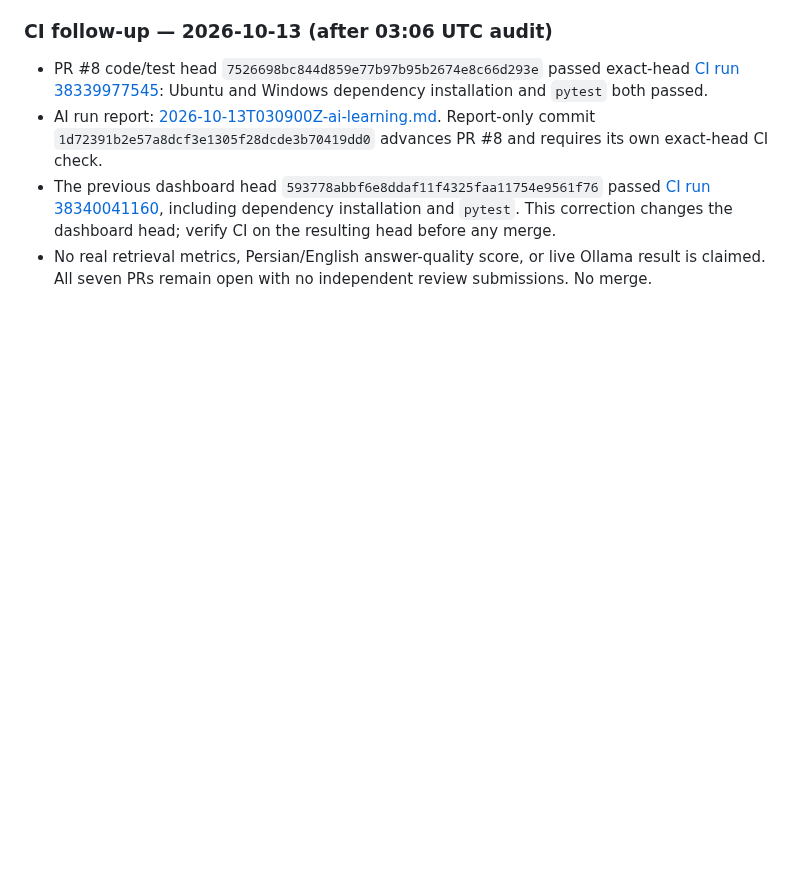
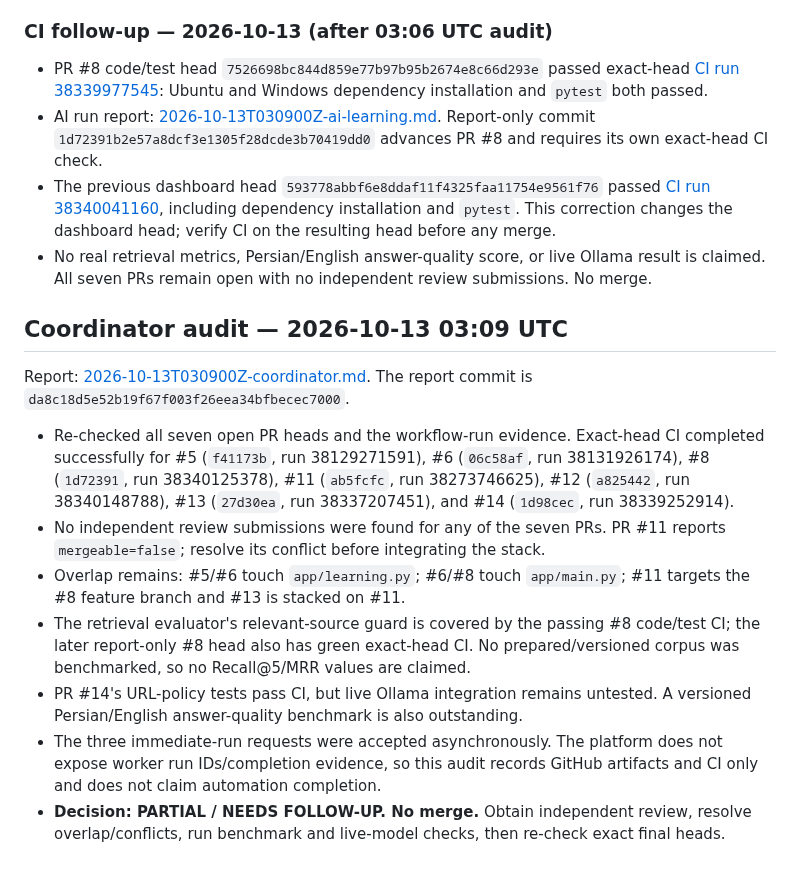
Before and after one commit to cognitive-kernel/Personal-AI-assistant, a Markdown page: docs/PROJECT_PROGRESS.md, the part around the change. Rendered like a GitHub page; blank space fills up the shorter version.

Commit message:
docs: update dashboard with verified exact-head CI

```diff
--- a/docs/PROJECT_PROGRESS.md
+++ b/docs/PROJECT_PROGRESS.md
@@ -286,3 +286,16 @@ This snapshot supersedes older in-progress statements for the exact heads listed
 - AI run report: [2026-10-13T030900Z-ai-learning.md](https://github.com/cognitive-kernel/Personal-AI-assistant/blob/feat/experience-learning-loop-v1/docs/automation-reports/2026-10-13T030900Z-ai-learning.md). Report-only commit `1d72391b2e57a8dcf3e1305f28dcde3b70419dd0` advances PR #8 and requires its own exact-head CI check.
 - The previous dashboard head `593778abbf6e8ddaf11f4325faa11754e9561f76` passed [CI run 38340041160](https://github.com/cognitive-kernel/Personal-AI-assistant/actions/runs/38340041160), including dependency installation and `pytest`. This correction changes the dashboard head; verify CI on the resulting head before any merge.
 - No real retrieval metrics, Persian/English answer-quality score, or live Ollama result is claimed. All seven PRs remain open with no independent review submissions. No merge.
+
+
+## Coordinator audit — 2026-10-13 03:09 UTC
+
+Report: [2026-10-13T030900Z-coordinator.md](automation-reports/2026-10-13T030900Z-coordinator.md). The report commit is `da8c18d5e52b19f67f003f26eea34bfbecec7000`.
+
+- Re-checked all seven open PR heads and the workflow-run evidence. Exact-head CI completed successfully for #5 (`f41173b`, run 38129271591), #6 (`06c58af`, run 38131926174), #8 (`1d72391`, run 38340125378), #11 (`ab5fcfc`, run 38273746625), #12 (`a825442`, run 38340148788), #13 (`27d30ea`, run 38337207451), and #14 (`1d98cec`, run 38339252914).
+- No independent review submissions were found for any of the seven PRs. PR #11 reports `mergeable=false`; resolve its conflict before integrating the stack.
+- Overlap remains: #5/#6 touch `app/learning.py`; #6/#8 touch `app/main.py`; #11 targets the #8 feature branch and #13 is stacked on #11.
+- The retrieval evaluator's relevant-source guard is covered by the passing #8 code/test CI; the later report-only #8 head also has green exact-head CI. No prepared/versioned corpus was benchmarked, so no Recall@5/MRR values are claimed.
+- PR #14's URL-policy tests pass CI, but live Ollama integration remains untested. A versioned Persian/English answer-quality benchmark is also outstanding.
+- The three immediate-run requests were accepted asynchronously. The platform does not expose worker run IDs/completion evidence, so this audit records GitHub artifacts and CI only and does not claim automation completion.
+- **Decision: PARTIAL / NEEDS FOLLOW-UP. No merge.** Obtain independent review, resolve overlap/conflicts, run benchmark and live-model checks, then re-check exact final heads.
```
